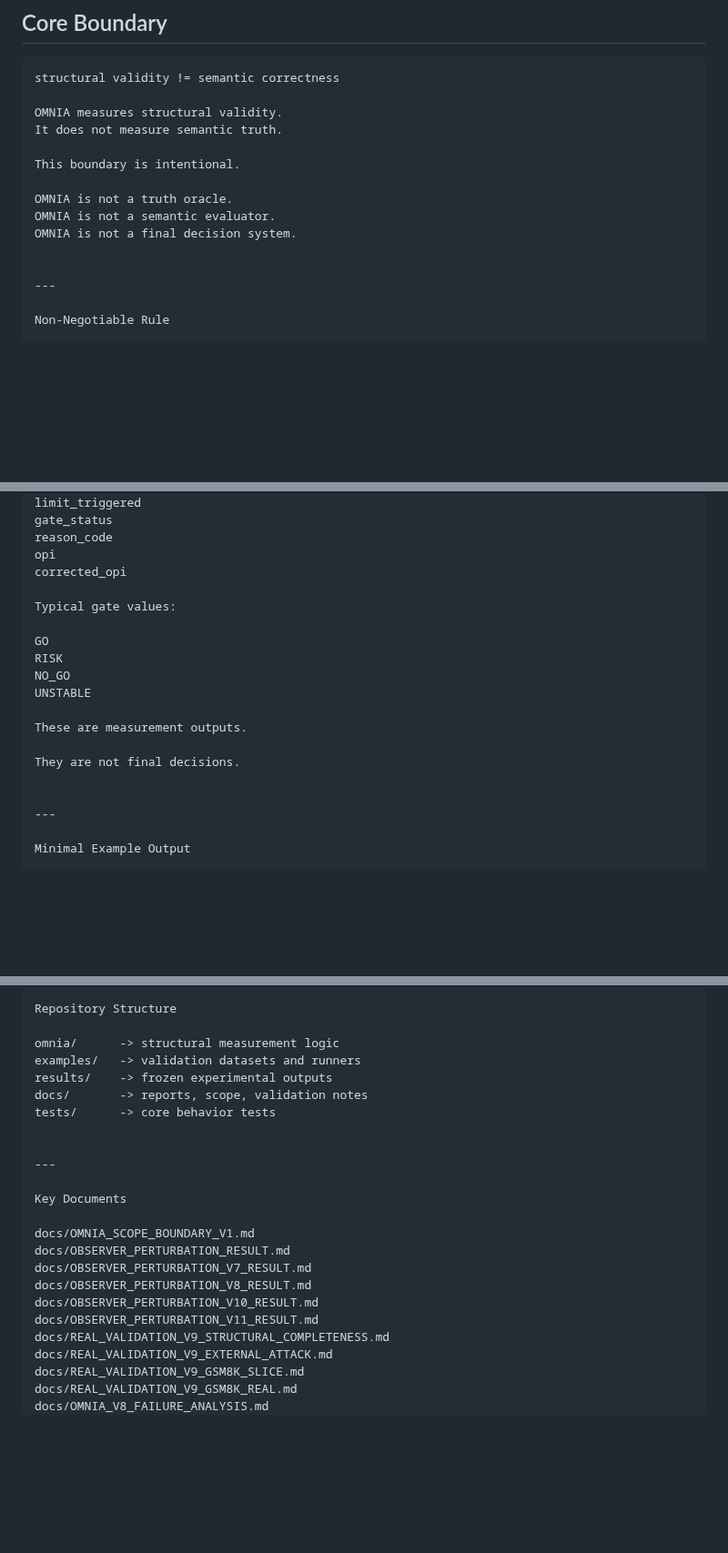
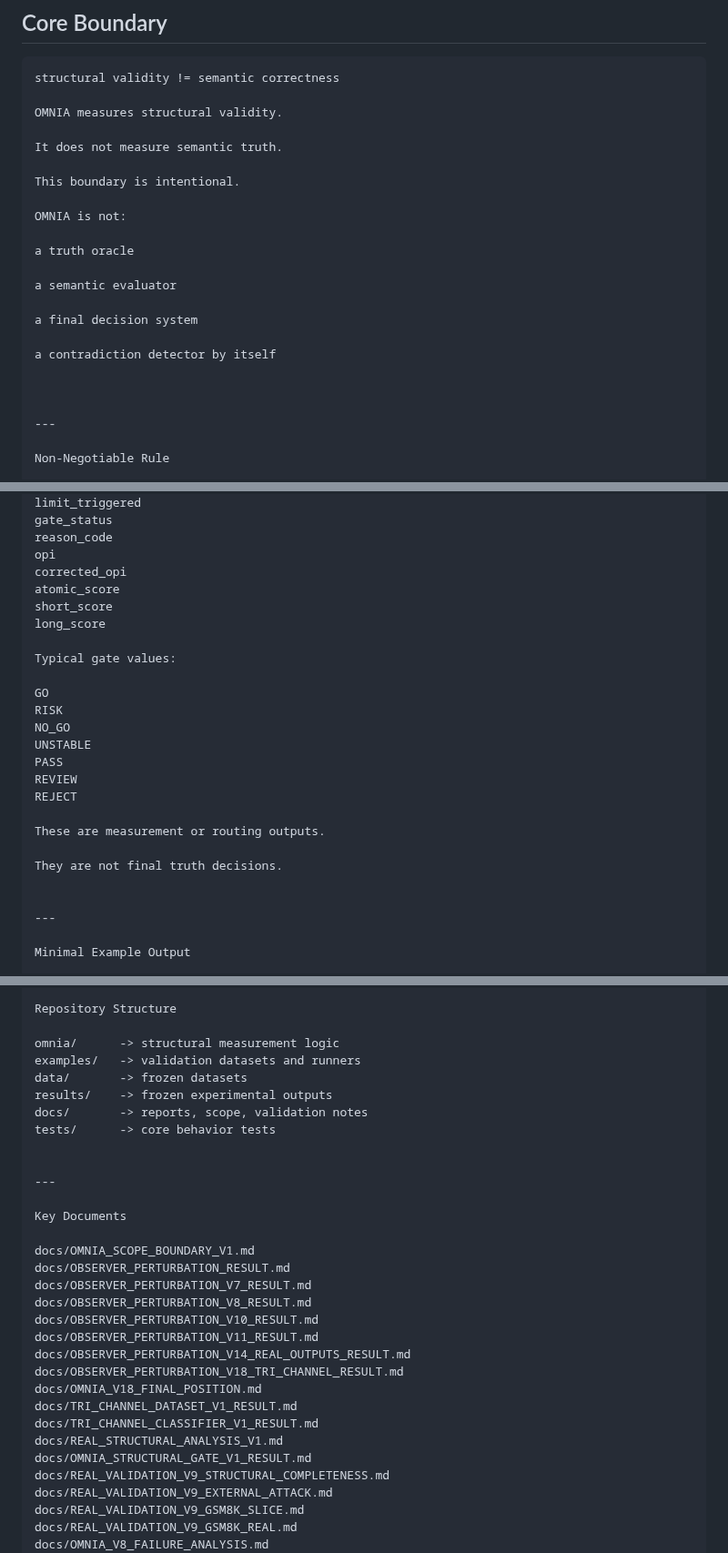
Before and after one commit to Tuttotorna/OMNIA, a Markdown page: README.md, 3 parts joined by grey strips. Shown at 91% size. Drawn GitHub-style; blank space fills up the shorter version.

```diff
--- a/README.md
+++ b/README.md
@@ -29,13 +29,21 @@ In one sentence:
 structural validity != semantic correctness
 
 OMNIA measures structural validity.
+
 It does not measure semantic truth.
 
 This boundary is intentional.
 
-OMNIA is not a truth oracle.
-OMNIA is not a semantic evaluator.
-OMNIA is not a final decision system.
+OMNIA is not:
+
+a truth oracle
+
+a semantic evaluator
+
+a final decision system
+
+a contradiction detector by itself
+
 
 
 ---
@@ -603,6 +884,9 @@ gate_status
 reason_code
 opi
 corrected_opi
+atomic_score
+short_score
+long_score
 
 Typical gate values:
 
@@ -610,10 +894,13 @@ GO
 RISK
 NO_GO
 UNSTABLE
+PASS
+REVIEW
+REJECT
 
-These are measurement outputs.
+These are measurement or routing outputs.
 
-They are not final decisions.
+They are not final truth decisions.
 
 
 ---
@@ -643,6 +930,7 @@ Repository Structure
 
 omnia/      -> structural measurement logic
 examples/   -> validation datasets and runners
+data/       -> frozen datasets
 results/    -> frozen experimental outputs
 docs/       -> reports, scope, validation notes
 tests/      -> core behavior tests
@@ -658,6 +946,13 @@ docs/OBSERVER_PERTURBATION_V7_RESULT.md
 docs/OBSERVER_PERTURBATION_V8_RESULT.md
 docs/OBSERVER_PERTURBATION_V10_RESULT.md
 docs/OBSERVER_PERTURBATION_V11_RESULT.md
+docs/OBSERVER_PERTURBATION_V14_REAL_OUTPUTS_RESULT.md
+docs/OBSERVER_PERTURBATION_V18_TRI_CHANNEL_RESULT.md
+docs/OMNIA_V18_FINAL_POSITION.md
+docs/TRI_CHANNEL_DATASET_V1_RESULT.md
+docs/TRI_CHANNEL_CLASSIFIER_V1_RESULT.md
+docs/REAL_STRUCTURAL_ANALYSIS_V1.md
+docs/OMNIA_STRUCTURAL_GATE_V1_RESULT.md
 docs/REAL_VALIDATION_V9_STRUCTURAL_COMPLETENESS.md
 docs/REAL_VALIDATION_V9_EXTERNAL_ATTACK.md
 docs/REAL_VALIDATION_V9_GSM8K_SLICE.md
```
Also changed, not shown: other parts of README.md (+331 -21 lines).
